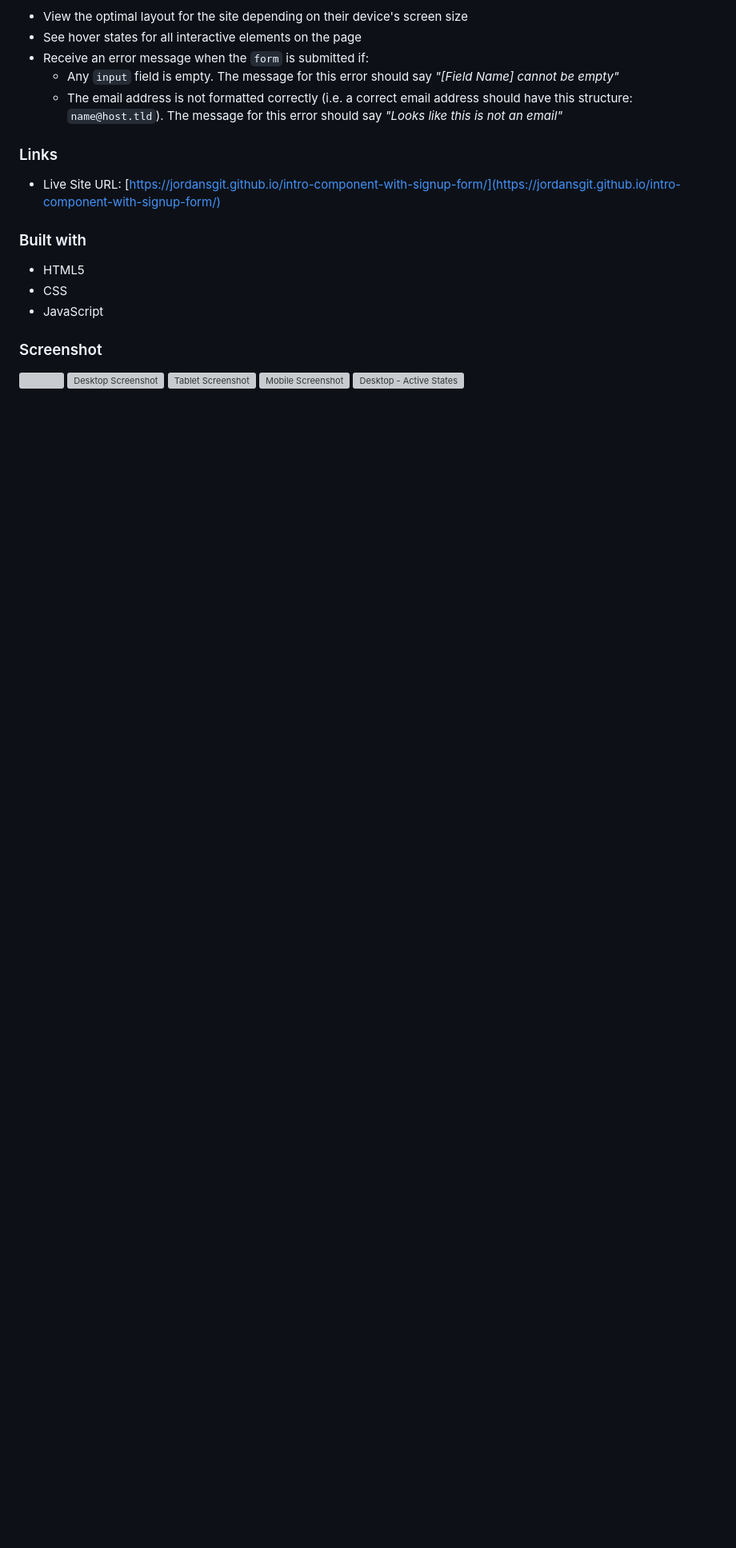
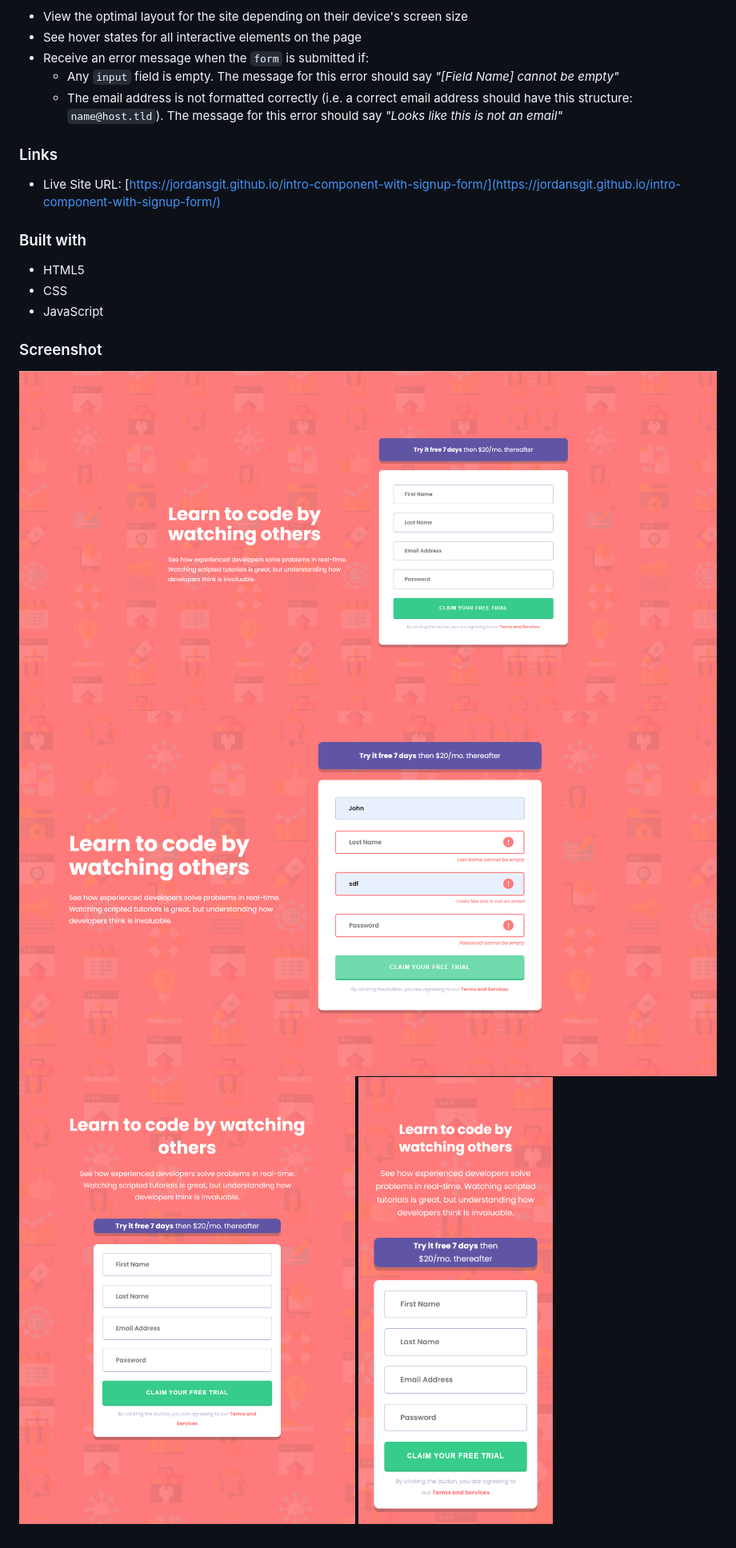
Before and after one commit to JordansGit/intro-component-with-signup-form, a Markdown page: README.md, the part around the change. Shown: that part at 80% size. Rendered like a GitHub page; pictures changed too: screenshots/desktop-active-screenshot.png (added), screenshots/desktop-screenshot.png (added), screenshots/mobile-screenshot.png (added); blank space fills up the shorter version; grey boxes are pictures that could not be loaded.

```diff
--- a/README.md
+++ b/README.md
@@ -28,8 +28,7 @@ Users should be able to:
 
 ### Screenshot
 
-![](./screenshot.jpg)
-![Desktop Screenshot](./desktop-screenshot.jpg)
-![Tablet Screenshot](./desktop-screenshot.jpg)
-![Mobile Screenshot](./desktop-screenshot.jpg)
-![Desktop - Active States](./desktop-screenshot.jpg)
+![Desktop Screenshot](./screenshots/desktop-screenshot.png)
+![Desktop - Active States](./screenshots/desktop-active-screenshot.png)
+![Tablet Screenshot](./screenshots/tablet-screenshot.png)
+![Mobile Screenshot](./screenshots/mobile-screenshot.png)
```
Also changed, not shown: 3 other files.
